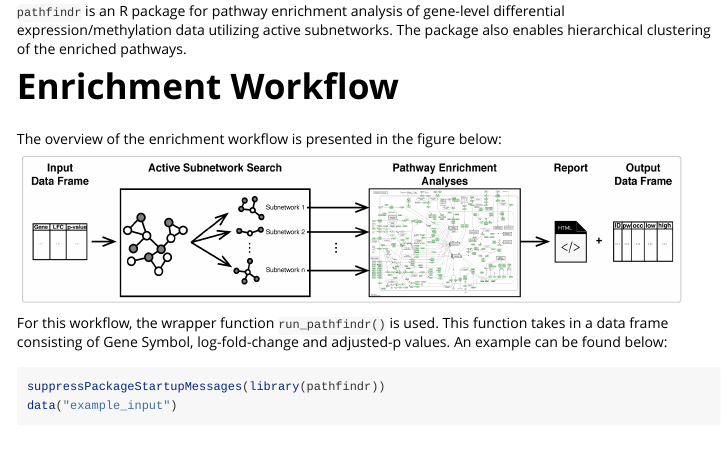
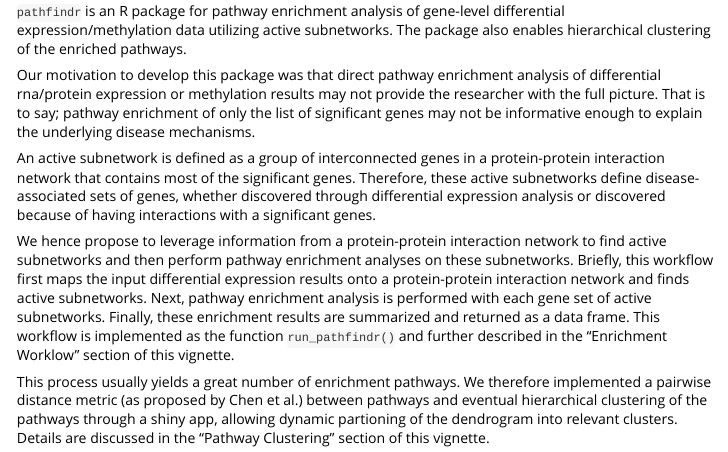
Before and after one commit to egeulgen/pathfindR, an R Markdown document (vignettes/pathfindr_vignette.Rmd): the page in a window 1100 px wide, from 240 px down. Rendered offline with R 4.5, knitr and Pandoc, with nearby package versions.

Commit message:
update vignette

```diff
--- a/vignettes/pathfindr_vignette.Rmd
+++ b/vignettes/pathfindr_vignette.Rmd
@@ -18,11 +18,19 @@
 
 `pathfindr` is an R package for pathway enrichment analysis of gene-level differential expression/methylation data utilizing active subnetworks. The package also enables hierarchical clustering of the enriched pathways.
 
+Our motivation to develop this package was that direct pathway enrichment analysis of differential rna/protein expression or methylation results may not provide the researcher with the full picture. That is to say; pathway enrichment of only the list of significant genes may not be informative enough to explain the underlying disease mechanisms.
+
+An active subnetwork is defined as a group of interconnected genes in a protein-protein interaction network that contains most of the significant genes. Therefore, these active subnetworks define disease-associated sets of genes, whether discovered through differential expression analysis or discovered because of having interactions with a significant genes.
+
+We hence propose to leverage information from a protein-protein interaction network to find active subnetworks and then perform pathway enrichment analyses on these subnetworks. Briefly, this workflow first maps the input differential expression results onto a protein-protein interaction network and finds active subnetworks. Next, pathway enrichment analysis is performed with each gene set of active subnetworks. Finally, these enrichment results are summarized and returned as a data frame. This workflow is implemented as the function `run_pathfindr()` and further described in the "Enrichment Worklow" section of this vignette.
+
+This process usually yields a great number of enrichment pathways. We therefore implemented a pairwise distance metric (as proposed by Chen et al.) between pathways and eventual hierarchical clustering of the pathways through a shiny app, allowing dynamic partioning of the dendrogram into relevant clusters. Details are discussed in the "Pathway Clustering" section of this vignette.
+
 # Enrichment Workflow
 
 The overview of the enrichment workflow is presented in the figure below:
 
-<img src="../pathfindr.png" width="650" height="139.81" />
+<img src="./pathfindr.png" width="650" height="139.81" />
 
 For this workflow, the wrapper function `run_pathfindr()` is used. This function takes in a data frame consisting of Gene Symbol, log-fold-change and adjusted-p values. An example can be found below:
 
```
Also changed, not shown: README.md, vignettes/pathfindr.png (renamed from pathfindr.png), vignettes/pw_clustering.png (renamed from pw_clustering.png), vignettes/pathfindr_vignette.Rmd (2 more changed lines), 1 other file.
